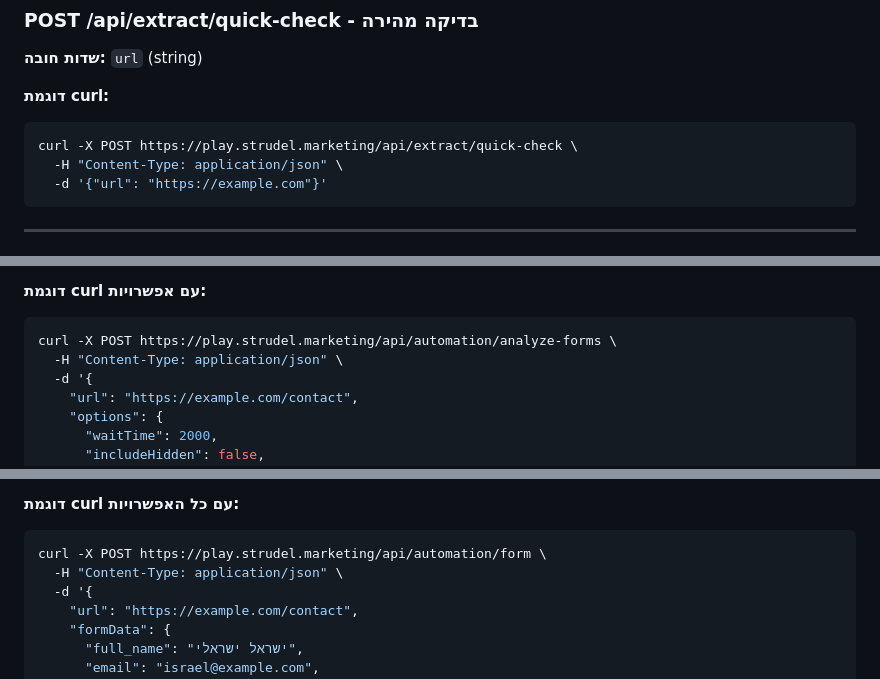
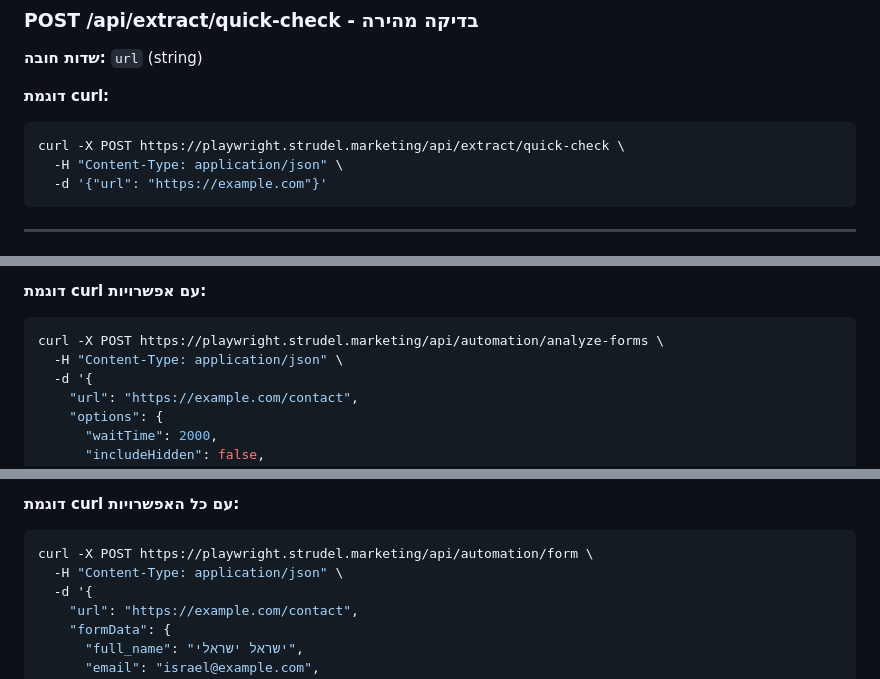
Before and after one commit to Strudel-marketing/playwright, a Markdown page: API-DOCUMENTATION.md, 3 parts joined by grey strips. Rendered like a GitHub page.

````diff
--- a/API-DOCUMENTATION.md
+++ b/API-DOCUMENTATION.md
@@ -136,7 +136,7 @@ curl -X POST https://play.strudel.marketing/api/extract/extract \
 
 **דוגמת curl:**
 ```bash
-curl -X POST https://play.strudel.marketing/api/extract/quick-check \
+curl -X POST https://playwright.strudel.marketing/api/extract/quick-check \
   -H "Content-Type: application/json" \
   -d '{"url": "https://example.com"}'
 ```
@@ -159,7 +159,7 @@ curl -X POST https://play.strudel.marketing/api/extract/quick-check \
 
 **דוגמת curl עם אפשרויות:**
 ```bash
-curl -X POST https://play.strudel.marketing/api/automation/analyze-forms \
+curl -X POST https://playwright.strudel.marketing/api/automation/analyze-forms \
   -H "Content-Type: application/json" \
   -d '{
     "url": "https://example.com/contact",
@@ -260,7 +260,7 @@ curl -X POST https://play.strudel.marketing/api/automation/analyze-forms \
 
 **דוגמת curl עם כל האפשרויות:**
 ```bash
-curl -X POST https://play.strudel.marketing/api/automation/form \
+curl -X POST https://playwright.strudel.marketing/api/automation/form \
   -H "Content-Type: application/json" \
   -d '{
     "url": "https://example.com/contact",
````
Also changed, not shown: other parts of API-DOCUMENTATION.md (+23 -23 lines).
